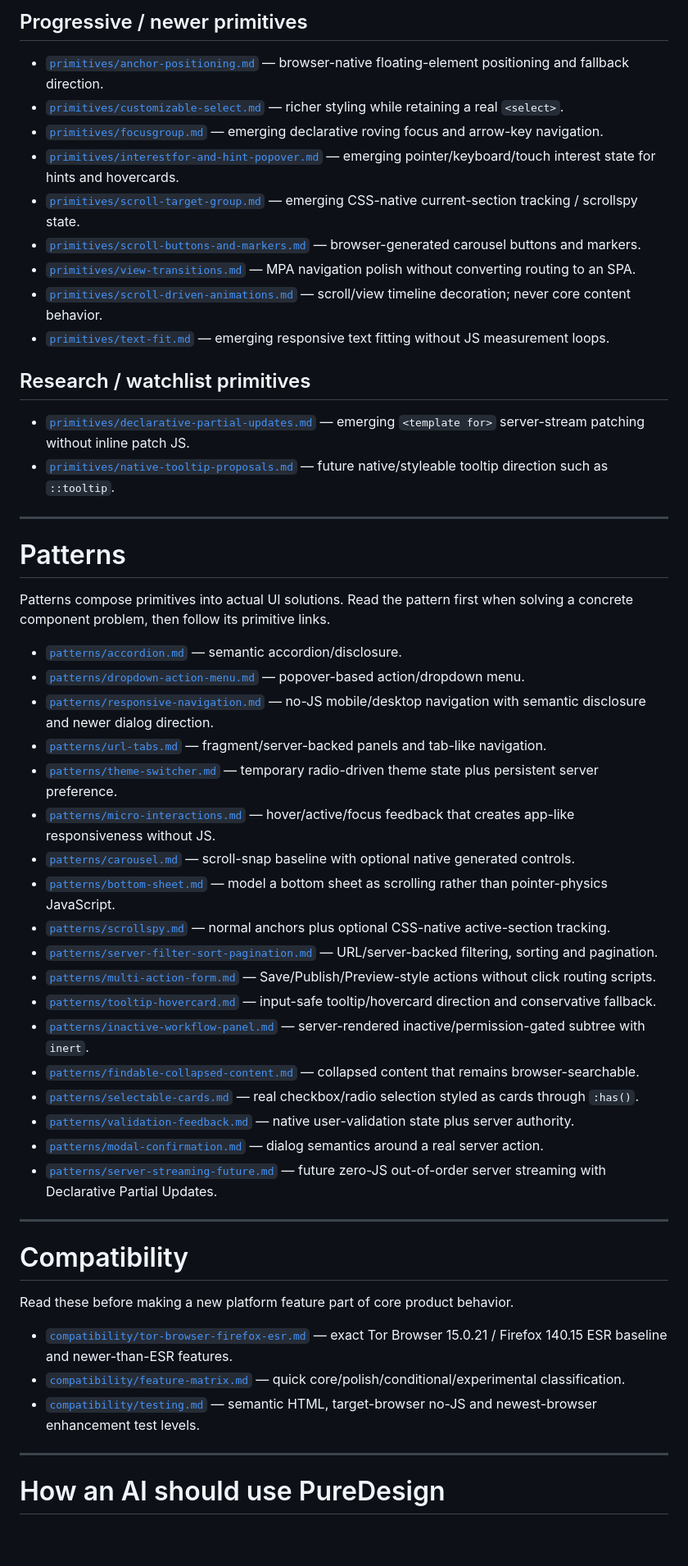
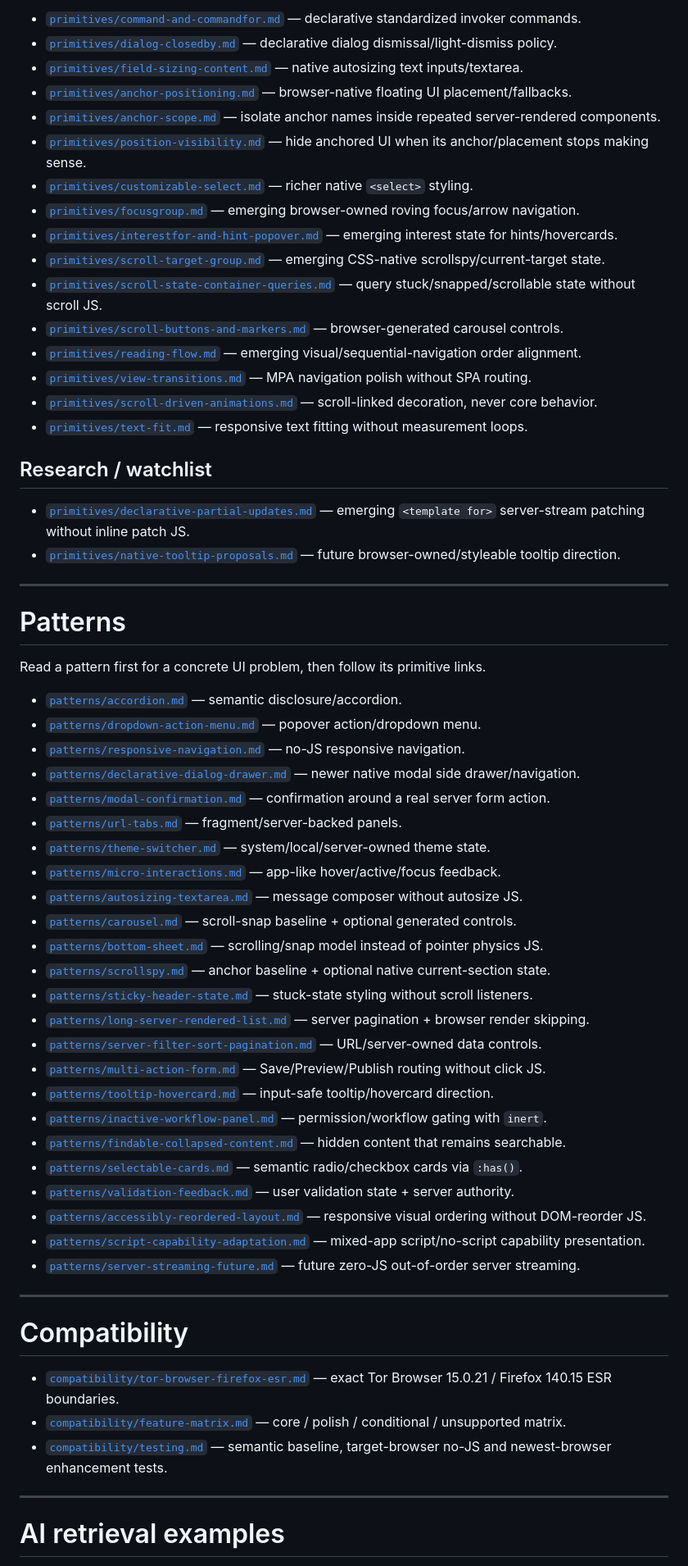
Before and after one commit to OnurByte/PureDesign, a Markdown page: README.md, the part around one of its changes. Shown at 82% size. GitHub-like rendering; blank space fills up the shorter version.

Commit message:
docs: index newly researched atomic primitives and patterns

```diff
--- a/README.md
+++ b/README.md
@@ -60,57 +66,66 @@ Each file documents one browser capability, its state boundary, compatibility ro
 
-## Progressive / newer primitives
+- [`primitives/command-and-commandfor.md`](primitives/command-and-commandfor.md) — declarative standardized invoker commands.
+- [`primitives/dialog-closedby.md`](primitives/dialog-closedby.md) — declarative dialog dismissal/light-dismiss policy.
+- [`primitives/field-sizing-content.md`](primitives/field-sizing-content.md) — native autosizing text inputs/textarea.
+- [`primitives/anchor-positioning.md`](primitives/anchor-positioning.md) — browser-native floating UI placement/fallbacks.
+- [`primitives/anchor-scope.md`](primitives/anchor-scope.md) — isolate anchor names inside repeated server-rendered components.
+- [`primitives/position-visibility.md`](primitives/position-visibility.md) — hide anchored UI when its anchor/placement stops making sense.
+- [`primitives/customizable-select.md`](primitives/customizable-select.md) — richer native `<select>` styling.
+- [`primitives/focusgroup.md`](primitives/focusgroup.md) — emerging browser-owned roving focus/arrow navigation.
+- [`primitives/interestfor-and-hint-popover.md`](primitives/interestfor-and-hint-popover.md) — emerging interest state for hints/hovercards.
+- [`primitives/scroll-target-group.md`](primitives/scroll-target-group.md) — emerging CSS-native scrollspy/current-target state.
+- [`primitives/scroll-state-container-queries.md`](primitives/scroll-state-container-queries.md) — query stuck/snapped/scrollable state without scroll JS.
+- [`primitives/scroll-buttons-and-markers.md`](primitives/scroll-buttons-and-markers.md) — browser-generated carousel controls.
+- [`primitives/reading-flow.md`](primitives/reading-flow.md) — emerging visual/sequential-navigation order alignment.
+- [`primitives/view-transitions.md`](primitives/view-transitions.md) — MPA navigation polish without SPA routing.
+- [`primitives/scroll-driven-animations.md`](primitives/scroll-driven-animations.md) — scroll-linked decoration, never core behavior.
+- [`primitives/text-fit.md`](primitives/text-fit.md) — responsive text fitting without measurement loops.
 
-- [`primitives/anchor-positioning.md`](primitives/anchor-positioning.md) — browser-native floating-element positioning and fallback direction.
-- [`primitives/customizable-select.md`](primitives/customizable-select.md) — richer styling while retaining a real `<select>`.
-- [`primitives/focusgroup.md`](primitives/focusgroup.md) — emerging declarative roving focus and arrow-key navigation.
-- [`primitives/interestfor-and-hint-popover.md`](primitives/interestfor-and-hint-popover.md) — emerging pointer/keyboard/touch interest state for hints and hovercards.
-- [`primitives/scroll-target-group.md`](primitives/scroll-target-group.md) — emerging CSS-native current-section tracking / scrollspy state.
-- [`primitives/scroll-buttons-and-markers.md`](primitives/scroll-buttons-and-markers.md) — browser-generated carousel buttons and markers.
-- [`primitives/view-transitions.md`](primitives/view-transitions.md) — MPA navigation polish without converting routing to an SPA.
-- [`primitives/scroll-driven-animations.md`](primitives/scroll-driven-animations.md) — scroll/view timeline decoration; never core content behavior.
-- [`primitives/text-fit.md`](primitives/text-fit.md) — emerging responsive text fitting without JS measurement loops.
-
-## Research / watchlist primitives
+## Research / watchlist
 
 - [`primitives/declarative-partial-updates.md`](primitives/declarative-partial-updates.md) — emerging `<template for>` server-stream patching without inline patch JS.
-- [`primitives/native-tooltip-proposals.md`](primitives/native-tooltip-proposals.md) — future native/styleable tooltip direction such as `::tooltip`.
+- [`primitives/native-tooltip-proposals.md`](primitives/native-tooltip-proposals.md) — future browser-owned/styleable tooltip direction.
 
 ---
 
 # Patterns
 
-Patterns compose primitives into actual UI solutions. Read the pattern first when solving a concrete component problem, then follow its primitive links.
+Read a pattern first for a concrete UI problem, then follow its primitive links.
 
-- [`patterns/accordion.md`](patterns/accordion.md) — semantic accordion/disclosure.
-- [`patterns/dropdown-action-menu.md`](patterns/dropdown-action-menu.md) — popover-based action/dropdown menu.
-- [`patterns/responsive-navigation.md`](patterns/responsive-navigation.md) — no-JS mobile/desktop navigation with semantic disclosure and newer dialog direction.
-- [`patterns/url-tabs.md`](patterns/url-tabs.md) — fragment/server-backed panels and tab-like navigation.
-- [`patterns/theme-switcher.md`](patterns/theme-switcher.md) — temporary radio-driven theme state plus persistent server preference.
-- [`patterns/micro-interactions.md`](patterns/micro-interactions.md) — hover/active/focus feedback that creates app-like responsiveness without JS.
-- [`patterns/carousel.md`](patterns/carousel.md) — scroll-snap baseline with optional native generated controls.
-- [`patterns/bottom-sheet.md`](patterns/bottom-sheet.md) — model a bottom sheet as scrolling rather than pointer-physics JavaScript.
-- [`patterns/scrollspy.md`](patterns/scrollspy.md) — normal anchors plus optional CSS-native active-section tracking.
-- [`patterns/server-filter-sort-pagination.md`](patterns/server-filter-sort-pagination.md) — URL/server-backed filtering, sorting and pagination.
-- [`patterns/multi-action-form.md`](patterns/multi-action-form.md) — Save/Publish/Preview-style actions without click routing scripts.
-- [`patterns/tooltip-hovercard.md`](patterns/tooltip-hovercard.md) — input-safe tooltip/hovercard direction and conservative fallback.
-- [`patterns/inactive-workflow-panel.md`](patterns/inactive-workflow-panel.md) — server-rendered inactive/permission-gated subtree with `inert`.
-- [`patterns/findable-collapsed-content.md`](patterns/findable-collapsed-content.md) — collapsed content that remains browser-searchable.
-- [`patterns/selectable-cards.md`](patterns/selectable-cards.md) — real checkbox/radio selection styled as cards through `:has()`.
-- [`patterns/validation-feedback.md`](patterns/validation-feedback.md) — native user-validation state plus server authority.
-- [`patterns/modal-confirmation.md`](patterns/modal-confirmation.md) — dialog semantics around a real server action.
-- [`patterns/server-streaming-future.md`](patterns/server-streaming-future.md) — future zero-JS out-of-order server streaming with Declarative Partial Updates.
+- [`patterns/accordion.md`](patterns/accordion.md) — semantic disclosure/accordion.
+- [`patterns/dropdown-action-menu.md`](patterns/dropdown-action-menu.md) — popover action/dropdown menu.
+- [`patterns/responsive-navigation.md`](patterns/responsive-navigation.md) — no-JS responsive navigation.
+- [`patterns/declarative-dialog-drawer.md`](patterns/declarative-dialog-drawer.md) — newer native modal side drawer/navigation.
+- [`patterns/modal-confirmation.md`](patterns/modal-confirmation.md) — confirmation around a real server form action.
+- [`patterns/url-tabs.md`](patterns/url-tabs.md) — fragment/server-backed panels.
+- [`patterns/theme-switcher.md`](patterns/theme-switcher.md) — system/local/server-owned theme state.
+- [`patterns/micro-interactions.md`](patterns/micro-interactions.md) — app-like hover/active/focus feedback.
+- [`patterns/autosizing-textarea.md`](patterns/autosizing-textarea.md) — message composer without autosize JS.
+- [`patterns/carousel.md`](patterns/carousel.md) — scroll-snap baseline + optional generated controls.
+- [`patterns/bottom-sheet.md`](patterns/bottom-sheet.md) — scrolling/snap model instead of pointer physics JS.
+- [`patterns/scrollspy.md`](patterns/scrollspy.md) — anchor baseline + optional native current-section state.
+- [`patterns/sticky-header-state.md`](patterns/sticky-header-state.md) — stuck-state styling without scroll listeners.
+- [`patterns/long-server-rendered-list.md`](patterns/long-server-rendered-list.md) — server pagination + browser render skipping.
+- [`patterns/server-filter-sort-pagination.md`](patterns/server-filter-sort-pagination.md) — URL/server-owned data controls.
+- [`patterns/multi-action-form.md`](patterns/multi-action-form.md) — Save/Preview/Publish routing without click JS.
+- [`patterns/tooltip-hovercard.md`](patterns/tooltip-hovercard.md) — input-safe tooltip/hovercard direction.
+- [`patterns/inactive-workflow-panel.md`](patterns/inactive-workflow-panel.md) — permission/workflow gating with `inert`.
+- [`patterns/findable-collapsed-content.md`](patterns/findable-collapsed-content.md) — hidden content that remains searchable.
+- [`patterns/selectable-cards.md`](patterns/selectable-cards.md) — semantic radio/checkbox cards via `:has()`.
+- [`patterns/validation-feedback.md`](patterns/validation-feedback.md) — user validation state + server authority.
+- [`patterns/accessibly-reordered-layout.md`](patterns/accessibly-reordered-layout.md) — responsive visual ordering without DOM-reorder JS.
+- [`patterns/script-capability-adaptation.md`](patterns/script-capability-adaptation.md) — mixed-app script/no-script capability presentation.
+- [`patterns/server-streaming-future.md`](patterns/server-streaming-future.md) — future zero-JS out-of-order server streaming.
 
 ---
 
 # Compatibility
 
-Read these before making a new platform feature part of core product behavior.
-
-- [`compatibility/tor-browser-firefox-esr.md`](compatibility/tor-browser-firefox-esr.md) — exact Tor Browser 15.0.21 / Firefox 140.15 ESR baseline and newer-than-ESR features.
-- [`compatibility/feature-matrix.md`](compatibility/feature-matrix.md) — quick core/polish/conditional/experimental classification.
-- [`compatibility/testing.md`](compatibility/testing.md) — semantic HTML, target-browser no-JS and newest-browser enhancement test levels.
+- [`compatibility/tor-browser-firefox-esr.md`](compatibility/tor-browser-firefox-esr.md) — exact Tor Browser 15.0.21 / Firefox 140.15 ESR boundaries.
+- [`compatibility/feature-matrix.md`](compatibility/feature-matrix.md) — core / polish / conditional / unsupported matrix.
+- [`compatibility/testing.md`](compatibility/testing.md) — semantic baseline, target-browser no-JS and newest-browser enhancement tests.
 
 ---
 
-# How an AI should use PureDesign
+# AI retrieval examples
 
```
Also changed, not shown: other parts of README.md (+63 -52 lines).
